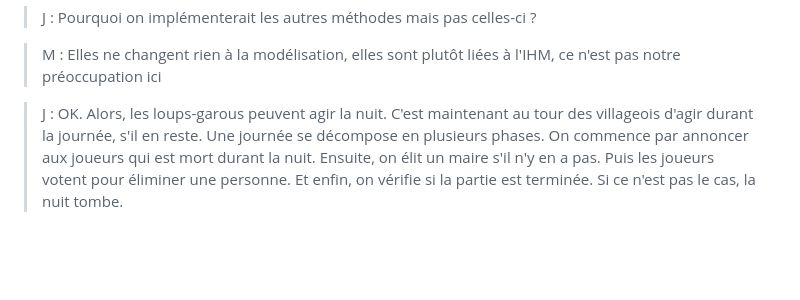
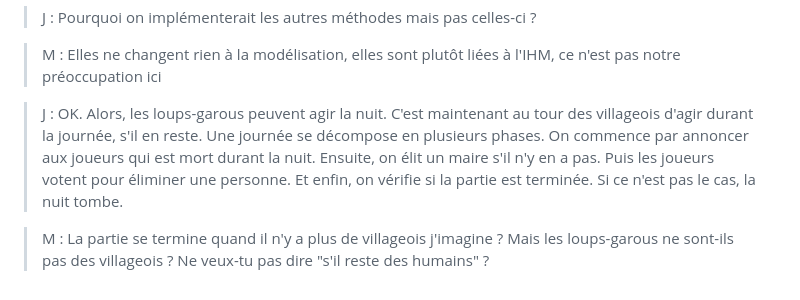
Before and after one commit to mbaechler/loups-garous, a Markdown page: dialogues.md, the part around the change. Rendered like a GitHub page; blank space fills up the shorter version.

Commit message:
Villageois ou Humains

```diff
--- a/dialogues.md
+++ b/dialogues.md
@@ -321,4 +321,12 @@ def loupsGarousAttaquent(village: Village): Village =
 
 > M : Elles ne changent rien à la modélisation, elles sont plutôt liées à l'IHM, ce n'est pas notre préoccupation ici
 
-> J : OK. Alors, les loups-garous peuvent agir la nuit. C'est maintenant au tour des villageois d'agir durant la journée, s'il en reste. Une journée se décompose en plusieurs phases. On commence par annoncer aux joueurs qui est mort durant la nuit. Ensuite, on élit un maire s'il n'y en a pas. Puis les joueurs votent pour éliminer une personne. Et enfin, on vérifie si la partie est terminée. Si ce n'est pas le cas, la nuit tombe.
+> J : OK. Alors, les loups-garous peuvent agir la nuit. C'est maintenant au tour des
+> villageois d'agir durant la journée, s'il en reste. Une journée se décompose en
+> plusieurs phases. On commence par annoncer aux joueurs qui est mort durant la nuit.
+> Ensuite, on élit un maire s'il n'y en a pas. Puis les joueurs votent pour éliminer
+> une personne. Et enfin, on vérifie si la partie est terminée.
+> Si ce n'est pas le cas, la nuit tombe.
+
+> M : La partie se termine quand il n'y a plus de villageois j'imagine ? Mais les
+> loups-garous ne sont-ils pas des villageois ? Ne veux-tu pas dire "s'il reste des humains" ?
```
